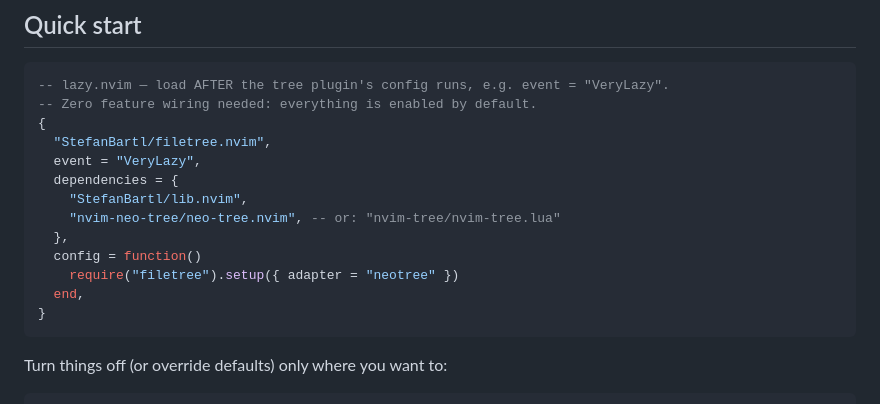
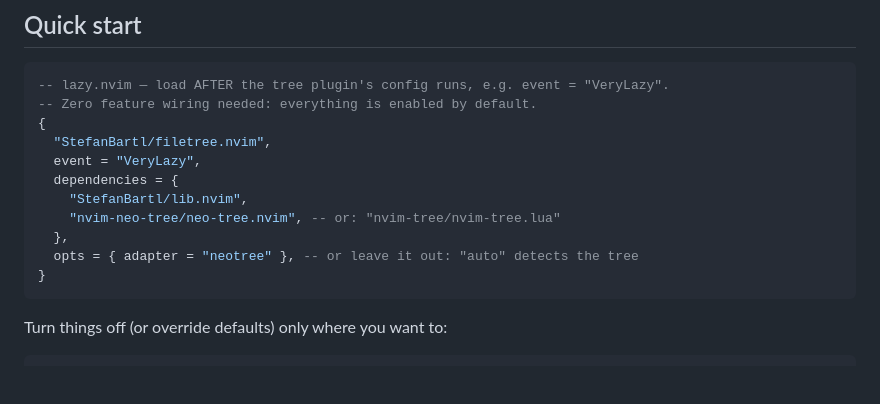
Before and after one commit to StefanBartl/filetree.nvim, a Markdown page: README.md, the part around the change. GitHub-like rendering; blank space fills up the shorter version.

Commit message:
docs(readme): show the install spec in its shortest working form
The snippet people copy had a `config = function() require(X).setup(...) end`
block, which is exactly what lazy.nvim already does for a spec with `opts` --
so the first thing a reader learned about this plugin was a line they did not
need to write.

`opts = {}` now, with the non-default values kept and the defaults named in a
comment instead of restated as code.

````diff
--- a/README.md
+++ b/README.md
@@ -57,9 +57,7 @@ Beyond navigation (cwd modes, auto-reveal, tree traversal) and tree UI (preview,
     "StefanBartl/lib.nvim",
     "nvim-neo-tree/neo-tree.nvim", -- or: "nvim-tree/nvim-tree.lua"
   },
-  config = function()
-    require("filetree").setup({ adapter = "neotree" })
-  end,
+  opts = { adapter = "neotree" }, -- or leave it out: "auto" detects the tree
 }
 ```
 
````
